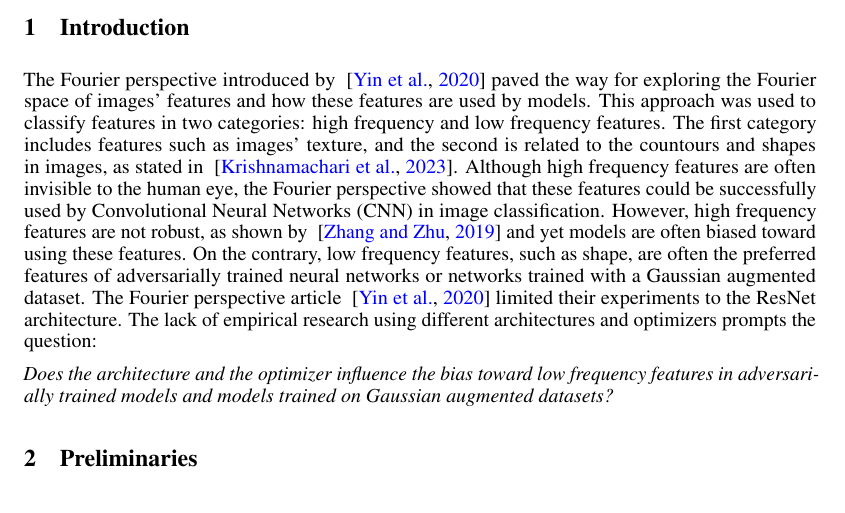
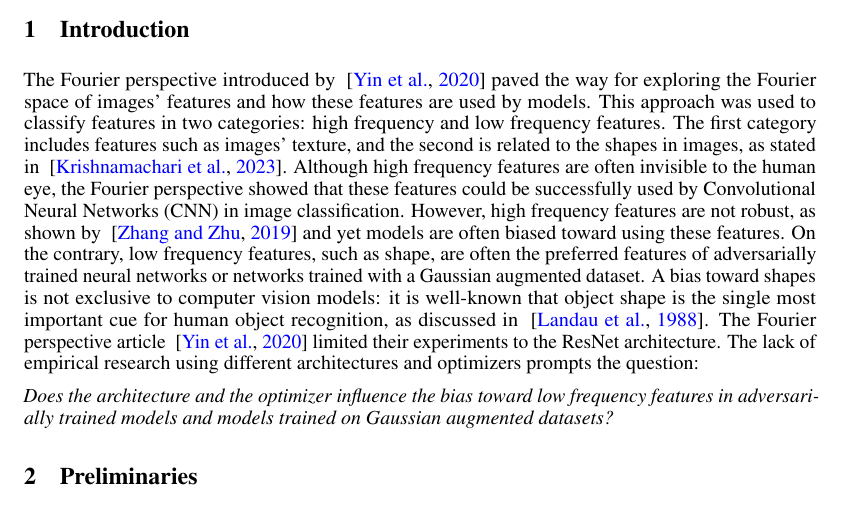
Before and after one commit to SimonTheoret/FourierExp, a LaTeX paper (latex/project.tex): part of page 1 of 3, cut so that both start at the same text. Compiled offline with pdfLaTeX.

Commit message:
nice citations bro

```diff
--- a/latex/project.tex
+++ b/latex/project.tex
@@ -88,20 +88,22 @@ the way for exploring the Fourier space of images’ features and how
 these features are used by models. This approach was used to classify
 features in two categories: high frequency and low frequency
 features. The first category includes features such as images’
-texture, and the second is related to the countours and shapes in
-images, as stated in ~\citep{krishnamachari2023fourier}. Although high
-frequency features are often invisible to the human eye, the Fourier
-perspective showed that these features could be successfully used by
-Convolutional Neural Networks (CNN) in image classification. However,
-high frequency features are not robust, as shown by
-~\citep{zhang2019interpreting} and yet models are often biased toward
-using these features. On the contrary, low frequency features, such as
-shape, are often the preferred features of adversarially trained
-neural networks or networks trained with a Gaussian augmented
-dataset. The Fourier perspective article ~\citep{yin2020fourier}
-limited their experiments to the ResNet architecture. The lack of
-empirical research using different architectures and optimizers
-prompts the question:
+texture, and the second is related to the shapes in images, as stated
+in ~\citep{krishnamachari2023fourier}. Although high frequency
+features are often invisible to the human eye, the Fourier perspective
+showed that these features could be successfully used by Convolutional
+Neural Networks (CNN) in image classification. However, high frequency
+features are not robust, as shown by ~\citep{zhang2019interpreting}
+and yet models are often biased toward using these features. On the
+contrary, low frequency features, such as shape, are often the
+preferred features of adversarially trained neural networks or
+networks trained with a Gaussian augmented dataset. A bias toward
+shapes is not exclusive to computer vision models: it is well-known
+that object shape is the single most important cue for human object
+recognition, as discussed in ~\citep{landau}. The Fourier perspective
+article ~\citep{yin2020fourier} limited their experiments to the
+ResNet architecture. The lack of empirical research using different
+architectures and optimizers prompts the question:
 
 \textit{Does the architecture and the optimizer influence the bias
   toward low frequency features in adversari- ally trained models and
```
Also changed, not shown: latex/references.bib (+18 -0 lines), latex/project.tex (10 more changed lines).
